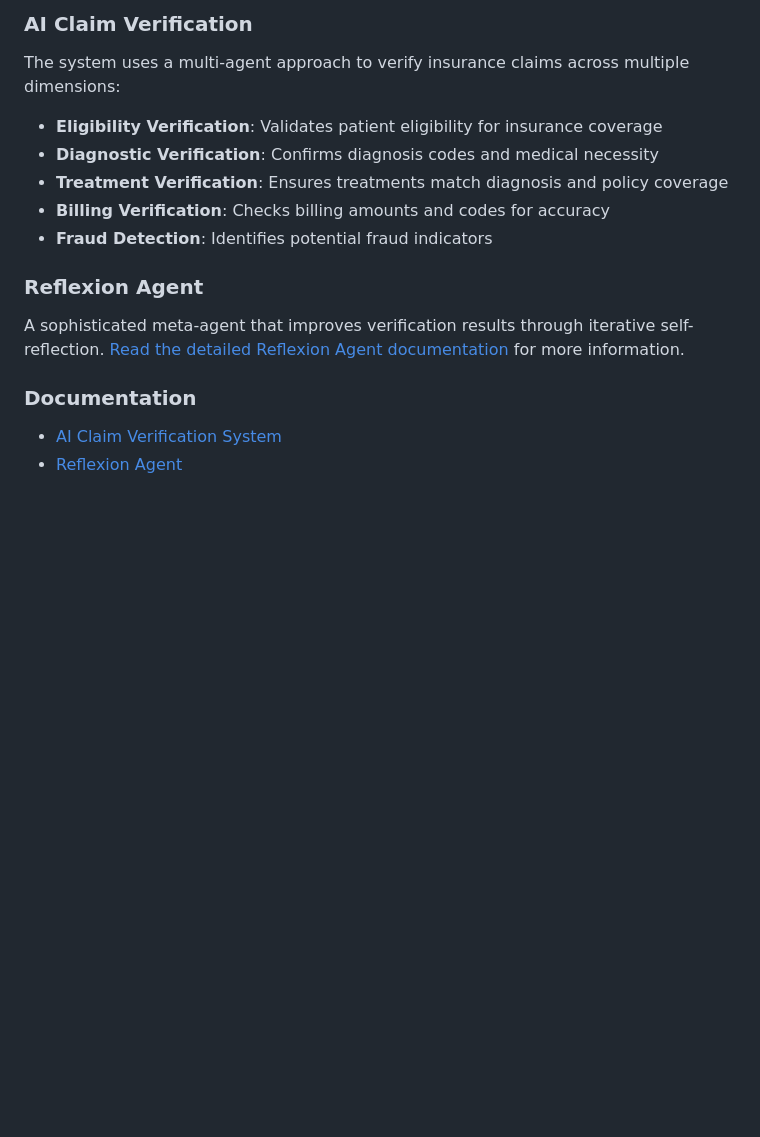
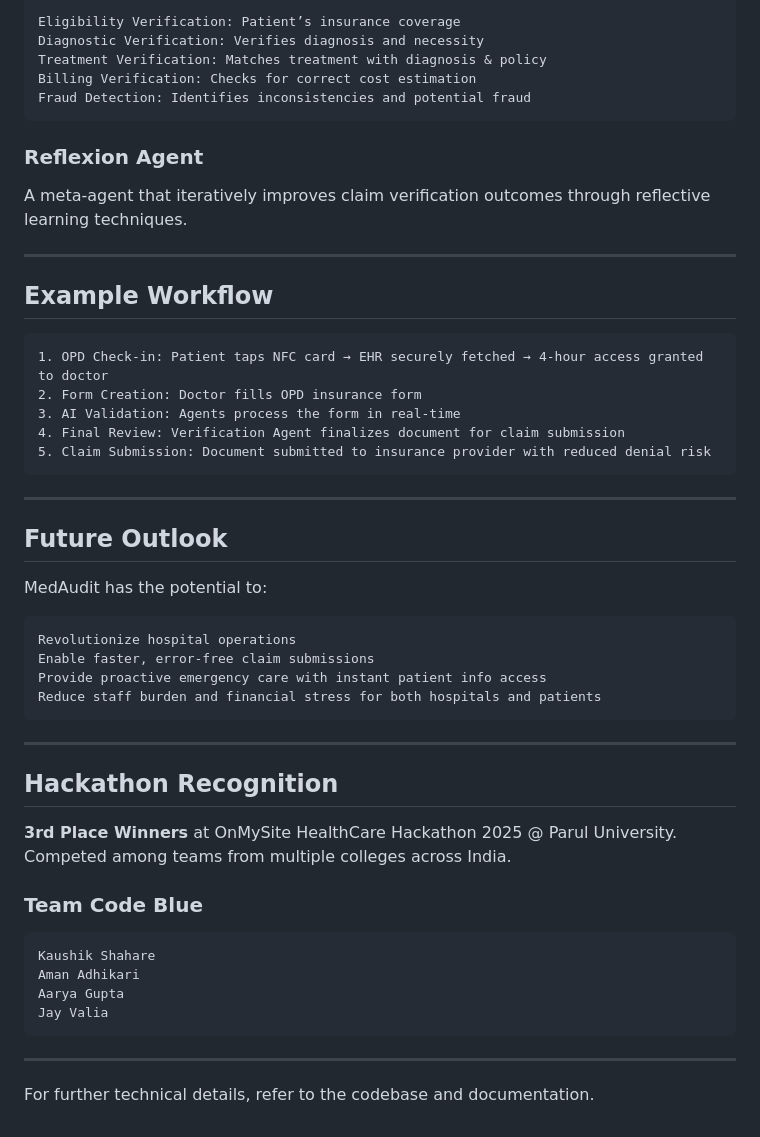
Before and after one commit to Kaushik-Shahare/MedAudit, a Markdown page: README.md, the part around the change printed below. Rendered like a GitHub page; blank space fills up the shorter version.

````diff
--- a/README.md
+++ b/README.md
@@ -159,20 +155,56 @@ MedAudit includes an advanced AI system for automating insurance claim verificat
 
-### AI Claim Verification
-
-The system uses a multi-agent approach to verify insurance claims across multiple dimensions:
-
-- **Eligibility Verification**: Validates patient eligibility for insurance coverage
-- **Diagnostic Verification**: Confirms diagnosis codes and medical necessity
-- **Treatment Verification**: Ensures treatments match diagnosis and policy coverage
-- **Billing Verification**: Checks billing amounts and codes for accuracy
-- **Fraud Detection**: Identifies potential fraud indicators
+```
+Eligibility Verification: Patient’s insurance coverage
+Diagnostic Verification: Verifies diagnosis and necessity
+Treatment Verification: Matches treatment with diagnosis & policy
+Billing Verification: Checks for correct cost estimation
+Fraud Detection: Identifies inconsistencies and potential fraud
+```
 
 ### Reflexion Agent
 
-A sophisticated meta-agent that improves verification results through iterative self-reflection.
-[Read the detailed Reflexion Agent documentation](docs/ReflexionAgent.md) for more information.
+A meta-agent that iteratively improves claim verification outcomes through reflective learning techniques.
 
-### Documentation
+---
 
-- [AI Claim Verification System](docs/AIClaimVerification.md)
-- [Reflexion Agent](docs/ReflexionAgent.md)
+## Example Workflow
+
+```
+1. OPD Check-in: Patient taps NFC card → EHR securely fetched → 4-hour access granted to doctor
+2. Form Creation: Doctor fills OPD insurance form
+3. AI Validation: Agents process the form in real-time
+4. Final Review: Verification Agent finalizes document for claim submission
+5. Claim Submission: Document submitted to insurance provider with reduced denial risk
+```
+
+---
+
+## Future Outlook
+
+MedAudit has the potential to:
+
+```
+Revolutionize hospital operations
+Enable faster, error-free claim submissions
+Provide proactive emergency care with instant patient info access
+Reduce staff burden and financial stress for both hospitals and patients
+```
+
+---
+
+## Hackathon Recognition
+
+**3rd Place Winners** at OnMySite HealthCare Hackathon 2025 @ Parul University. Competed among teams from multiple colleges across India.
+
+### Team Code Blue
+
+```
+Kaushik Shahare
+Aman Adhikari
+Aarya Gupta
+Jay Valia
+```
+
+---
+
+For further technical details, refer to the codebase and documentation.
````
Also changed, not shown: other parts of README.md (+116 -120 lines).
